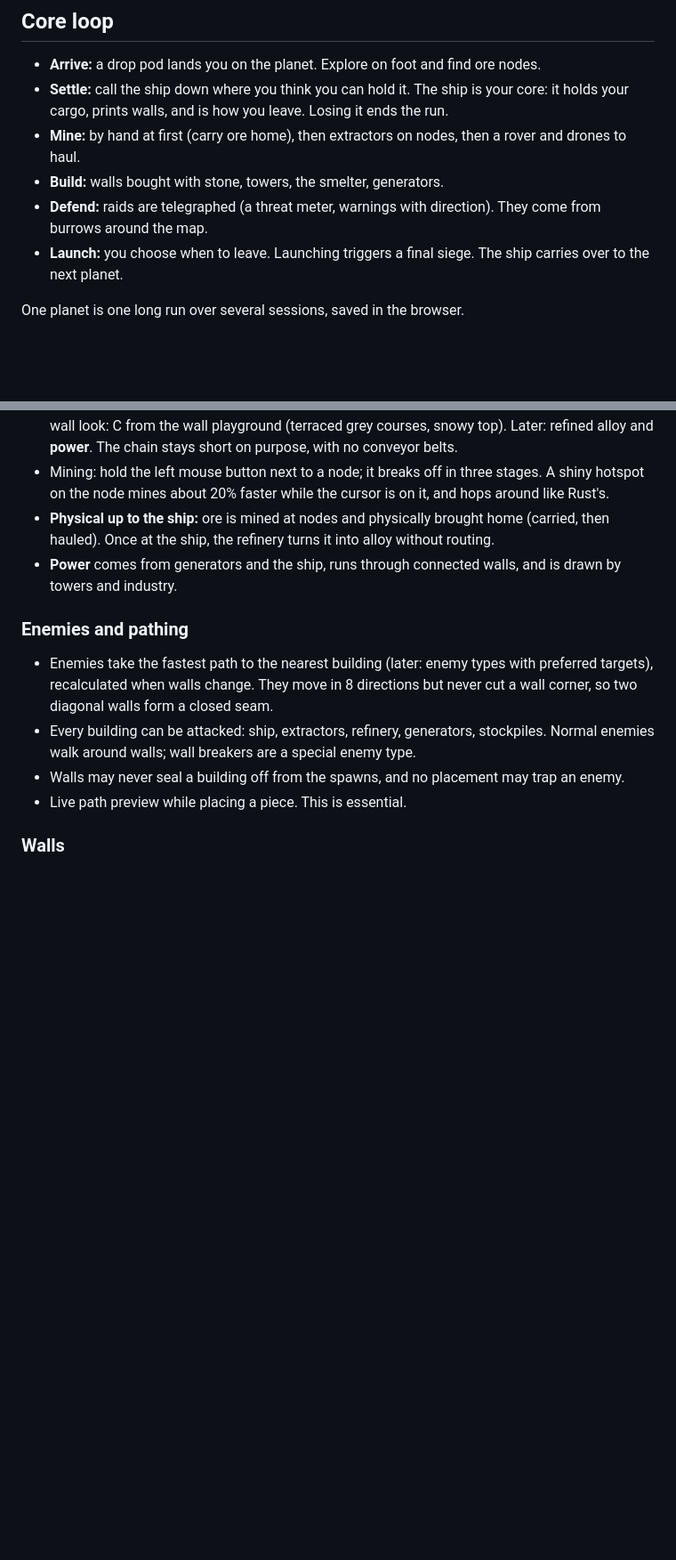
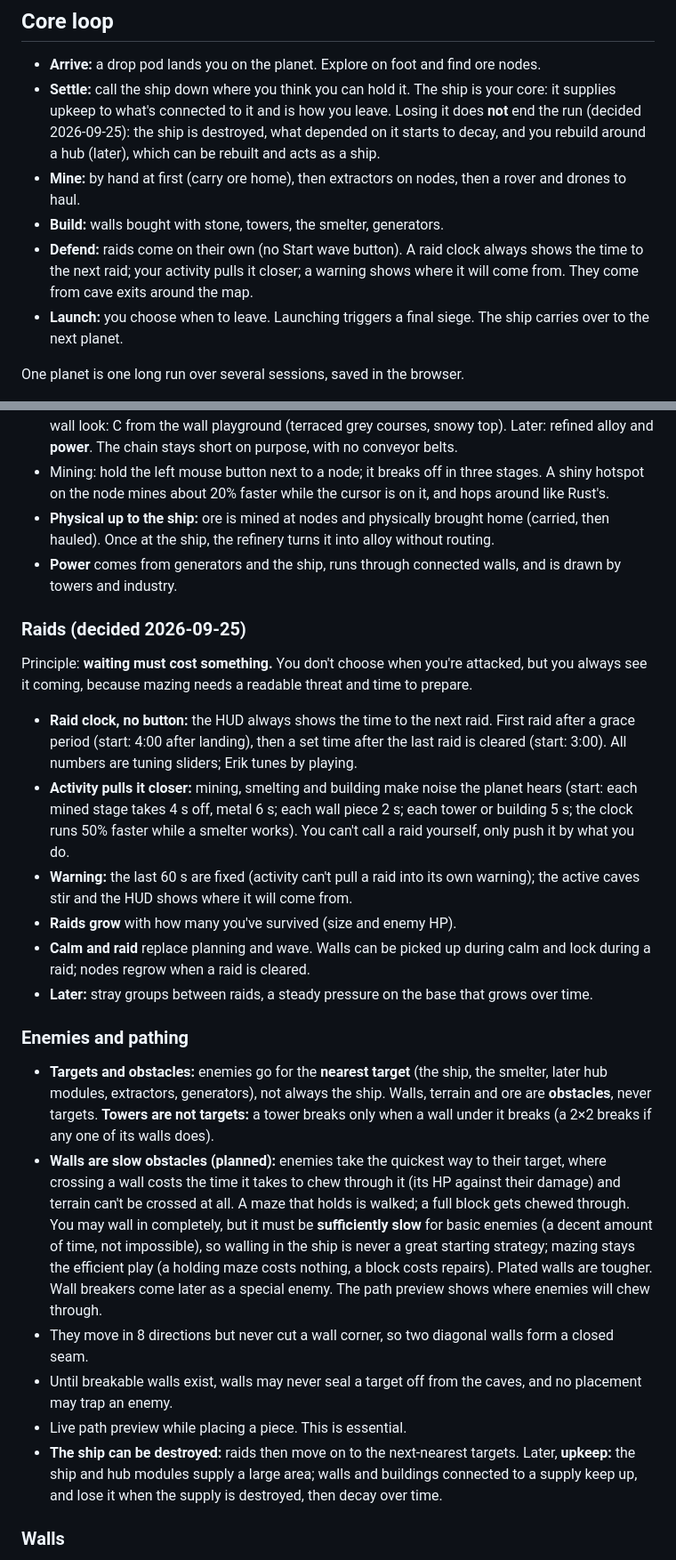
Before and after one commit to Malkefjes/risen-tower-defence, a Markdown page: docs/DESIGN.md, 2 parts joined by grey strips. Shown at 89% size. Drawn GitHub-style; blank space fills up the shorter version.

```diff
--- a/docs/DESIGN.md
+++ b/docs/DESIGN.md
@@ -24,10 +24,10 @@ Whether it ends up feeling more like tower defense or more like survival should
 ## Core loop
 
 - **Arrive:** a drop pod lands you on the planet. Explore on foot and find ore nodes.
-- **Settle:** call the ship down where you think you can hold it. The ship is your core: it holds your cargo, prints walls, and is how you leave. Losing it ends the run.
+- **Settle:** call the ship down where you think you can hold it. The ship is your core: it supplies upkeep to what's connected to it and is how you leave. Losing it does **not** end the run (decided 2026-09-25): the ship is destroyed, what depended on it starts to decay, and you rebuild around a hub (later), which can be rebuilt and acts as a ship.
 - **Mine:** by hand at first (carry ore home), then extractors on nodes, then a rover and drones to haul.
 - **Build:** walls bought with stone, towers, the smelter, generators.
-- **Defend:** raids are telegraphed (a threat meter, warnings with direction). They come from burrows around the map.
+- **Defend:** raids come on their own (no Start wave button). A raid clock always shows the time to the next raid; your activity pulls it closer; a warning shows where it will come from. They come from cave exits around the map.
 - **Launch:** you choose when to leave. Launching triggers a final siege. The ship carries over to the next planet.
 
 One planet is one long run over several sessions, saved in the browser.
@@ -48,12 +48,25 @@ One planet is one long run over several sessions, saved in the browser.
 - **Physical up to the ship:** ore is mined at nodes and physically brought home (carried, then hauled). Once at the ship, the refinery turns it into alloy without routing.
 - **Power** comes from generators and the ship, runs through connected walls, and is drawn by towers and industry.
 
+### Raids (decided 2026-09-25)
+
+Principle: **waiting must cost something.** You don't choose when you're attacked, but you always see it coming, because mazing needs a readable threat and time to prepare.
+
+- **Raid clock, no button:** the HUD always shows the time to the next raid. First raid after a grace period (start: 4:00 after landing), then a set time after the last raid is cleared (start: 3:00). All numbers are tuning sliders; Erik tunes by playing.
+- **Activity pulls it closer:** mining, smelting and building make noise the planet hears (start: each mined stage takes 4 s off, metal 6 s; each wall piece 2 s; each tower or building 5 s; the clock runs 50% faster while a smelter works). You can't call a raid yourself, only push it by what you do.
+- **Warning:** the last 60 s are fixed (activity can't pull a raid into its own warning); the active caves stir and the HUD shows where it will come from.
+- **Raids grow** with how many you've survived (size and enemy HP).
+- **Calm and raid** replace planning and wave. Walls can be picked up during calm and lock during a raid; nodes regrow when a raid is cleared.
+- **Later:** stray groups between raids, a steady pressure on the base that grows over time.
+
 ### Enemies and pathing
 
-- Enemies take the fastest path to the nearest building (later: enemy types with preferred targets), recalculated when walls change. They move in 8 directions but never cut a wall corner, so two diagonal walls form a closed seam.
-- Every building can be attacked: ship, extractors, refinery, generators, stockpiles. Normal enemies walk around walls; wall breakers are a special enemy type.
-- Walls may never seal a building off from the spawns, and no placement may trap an enemy.
+- **Targets and obstacles:** enemies go for the **nearest target** (the ship, the smelter, later hub modules, extractors, generators), not always the ship. Walls, terrain and ore are **obstacles**, never targets. **Towers are not targets:** a tower breaks only when a wall under it breaks (a 2×2 breaks if any one of its walls does).
+- **Walls are slow obstacles (planned):** enemies take the quickest way to their target, where crossing a wall costs the time it takes to chew through it (its HP against their damage) and terrain can't be crossed at all. A maze that holds is walked; a full block gets chewed through. You may wall in completely, but it must be **sufficiently slow** for basic enemies (a decent amount of time, not impossible), so walling in the ship is never a great starting strategy; mazing stays the efficient play (a holding maze costs nothing, a block costs repairs). Plated walls are tougher. Wall breakers come later as a special enemy. The path preview shows where enemies will chew through.
+- They move in 8 directions but never cut a wall corner, so two diagonal walls form a closed seam.
+- Until breakable walls exist, walls may never seal a target off from the caves, and no placement may trap an enemy.
 - Live path preview while placing a piece. This is essential.
+- **The ship can be destroyed:** raids then move on to the next-nearest targets. Later, **upkeep:** the ship and hub modules supply a large area; walls and buildings connected to a supply keep up, and lose it when the supply is destroyed, then decay over time.
 
 ### Walls
 
```
Also changed, not shown: docs/PLAN.md (+8 -6 lines).
